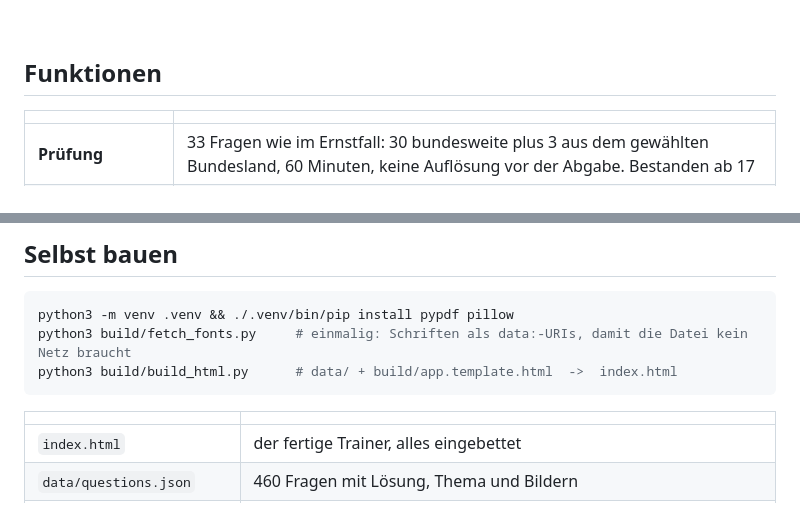
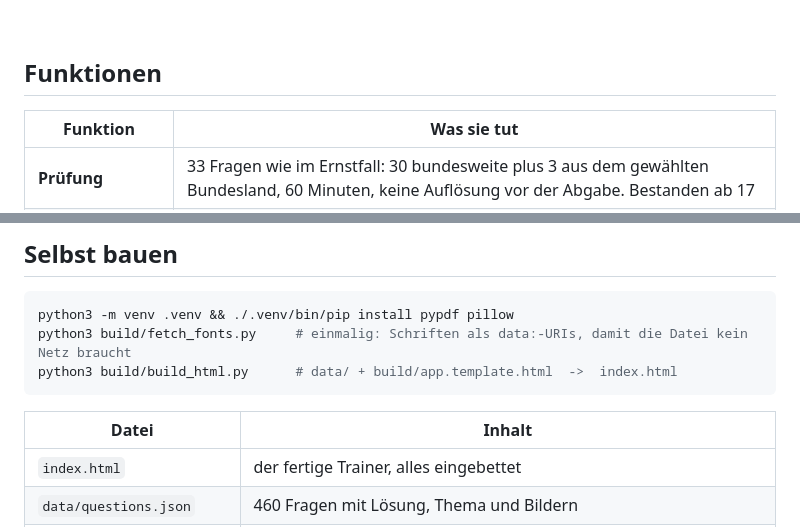
Before and after one commit to TheMaestr-o/einbuergerungstest, a Markdown page: README.md, 2 parts joined by grey strips. GitHub-like rendering.

````diff
--- a/README.md
+++ b/README.md
@@ -59,7 +52,7 @@ Enthalten sind alle **300 bundesweiten** und **160 landesspezifischen** Fragen d
 
 ## Funktionen
 
-| | |
+| Funktion | Was sie tut |
 |---|---|
 | **Prüfung** | 33 Fragen wie im Ernstfall: 30 bundesweite plus 3 aus dem gewählten Bundesland, 60 Minuten, keine Auflösung vor der Abgabe. Bestanden ab 17 |
 | **Training** | Zehn Themen oder die zehn Fragen des eigenen Landes, jede Antwort löst sich sofort auf |
@@ -104,7 +97,7 @@ python3 build/fetch_fonts.py     # einmalig: Schriften als data:-URIs, damit die
 python3 build/build_html.py      # data/ + build/app.template.html  ->  index.html
 ```
 
-| | |
+| Datei | Inhalt |
 |---|---|
 | `index.html` | der fertige Trainer, alles eingebettet |
 | `data/questions.json` | 460 Fragen mit Lösung, Thema und Bildern |
````
Also changed, not shown: other parts of README.md (+6 -13 lines).
